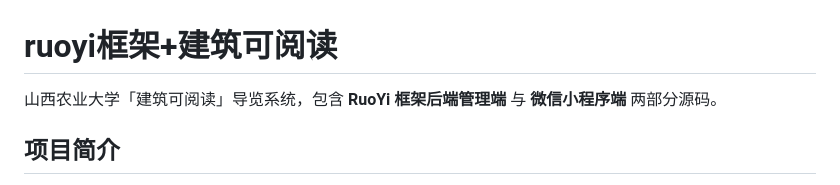
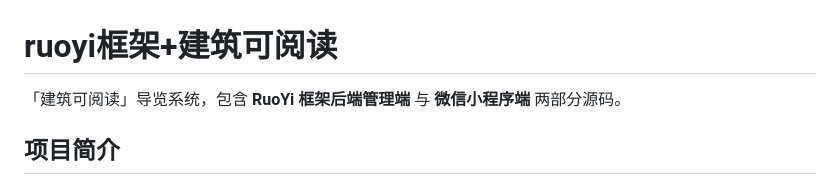
Before and after one commit to z-dog-z/ruoyi-building-reading, a Markdown page: README.md, the part around the change. GitHub-like rendering.

Commit message:
Update project description in README.md
Removed the prefix '山西农业大学' from the project description.

```diff
--- a/README.md
+++ b/README.md
@@ -1,6 +1,6 @@
 # ruoyi框架+建筑可阅读
 
-山西农业大学「建筑可阅读」导览系统，包含 **RuoYi 框架后端管理端** 与 **微信小程序端** 两部分源码。
+「建筑可阅读」导览系统，包含 **RuoYi 框架后端管理端** 与 **微信小程序端** 两部分源码。
 
 ## 项目简介
 
```
